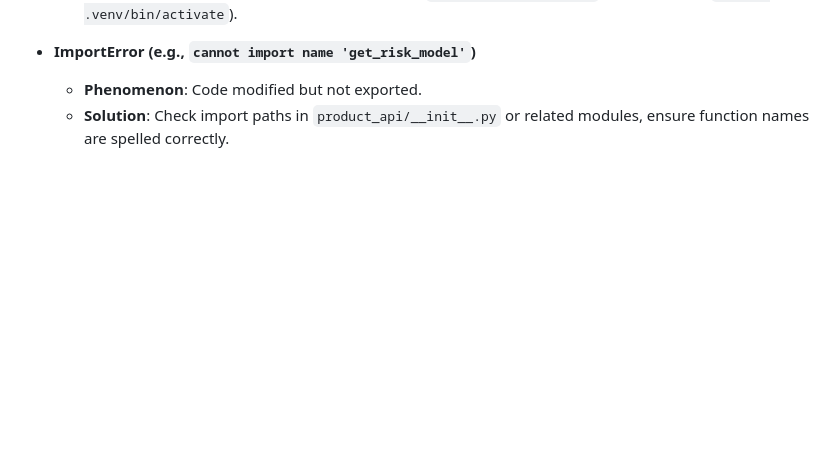
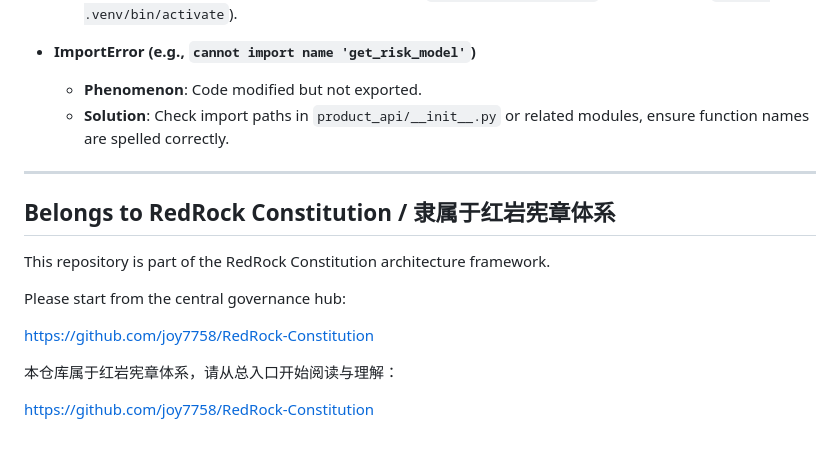
Before and after one commit to joy7758/pFDO-Specification, a Markdown page: README.md, the part around the change. Drawn GitHub-style; blank space fills up the shorter version.

Commit message:
chore: link repository to RedRock Constitution hub

```diff
--- a/README.md
+++ b/README.md
@@ -194,3 +194,17 @@ The system provides standard RESTful APIs for frontend and third-party system ca
 - **ImportError (e.g., `cannot import name 'get_risk_model'`)**
   - **Phenomenon**: Code modified but not exported.
   - **Solution**: Check import paths in `product_api/__init__.py` or related modules, ensure function names are spelled correctly.
+
+---
+
+## Belongs to RedRock Constitution / 隶属于红岩宪章体系
+
+This repository is part of the RedRock Constitution architecture framework.
+
+Please start from the central governance hub:
+
+https://github.com/joy7758/RedRock-Constitution
+
+本仓库属于红岩宪章体系，请从总入口开始阅读与理解：
+
+https://github.com/joy7758/RedRock-Constitution
```
